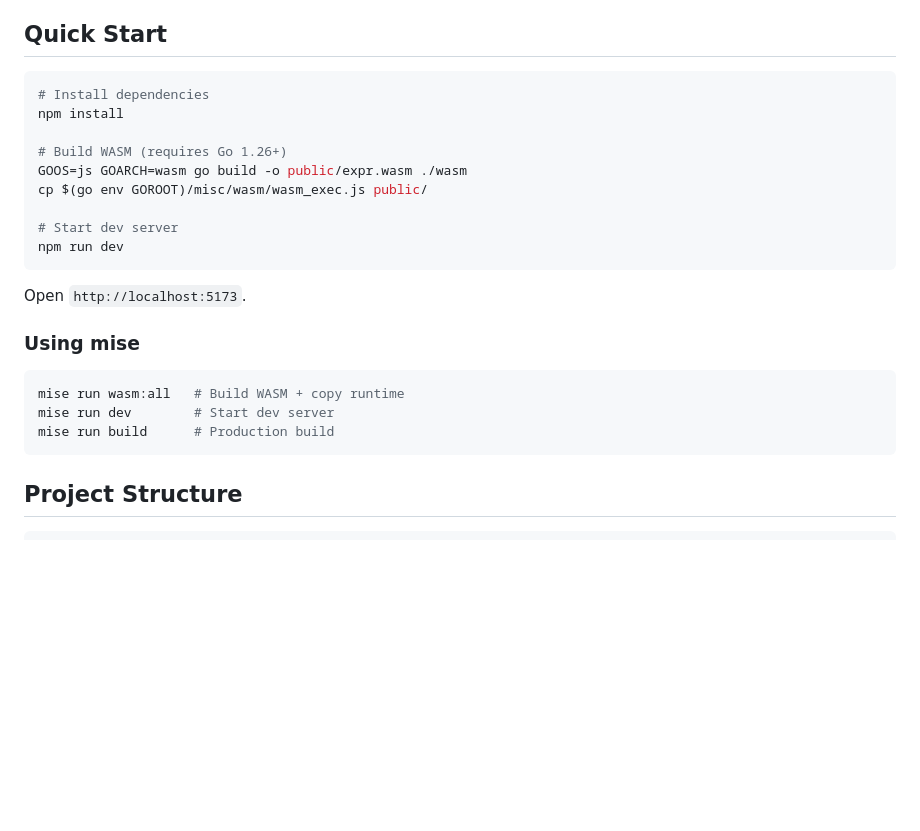
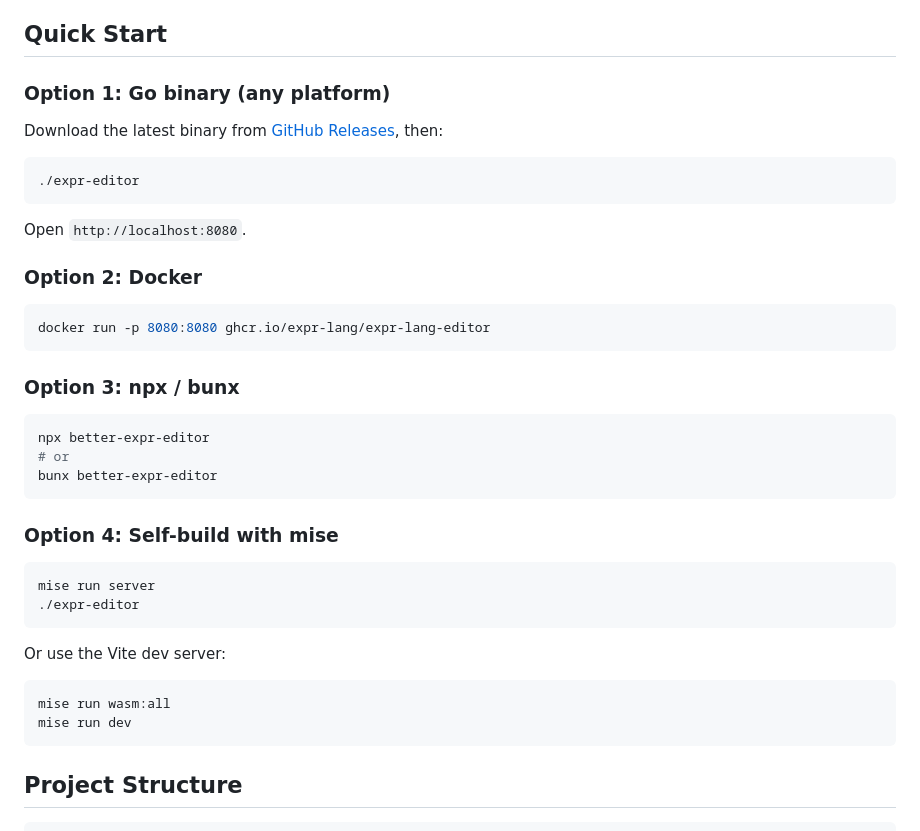
Before and after one commit to diogenesc/better-expr-editor, a Markdown page: README.md, the part around the change. GitHub-like rendering; blank space fills up the shorter version.

Commit message:
docs: add distribution options to README

````diff
--- a/README.md
+++ b/README.md
@@ -15,26 +15,42 @@ A browser-based editor for the [Expr](https://github.com/expr-lang/expr) express
 
 ## Quick Start
 
+### Option 1: Go binary (any platform)
+
+Download the latest binary from [GitHub Releases](https://github.com/expr-lang/expr-lang-editor/releases), then:
+
 ```bash
-# Install dependencies
-npm install
-
-# Build WASM (requires Go 1.26+)
-GOOS=js GOARCH=wasm go build -o public/expr.wasm ./wasm
-cp $(go env GOROOT)/misc/wasm/wasm_exec.js public/
-
-# Start dev server
-npm run dev
+./expr-editor
 ```
 
-Open `http://localhost:5173`.
+Open `http://localhost:8080`.
 
-### Using mise
+### Option 2: Docker
 
 ```bash
-mise run wasm:all   # Build WASM + copy runtime
-mise run dev        # Start dev server
-mise run build      # Production build
+docker run -p 8080:8080 ghcr.io/expr-lang/expr-lang-editor
+```
+
+### Option 3: npx / bunx
+
+```bash
+npx better-expr-editor
+# or
+bunx better-expr-editor
+```
+
+### Option 4: Self-build with mise
+
+```bash
+mise run server
+./expr-editor
+```
+
+Or use the Vite dev server:
+
+```bash
+mise run wasm:all
+mise run dev
 ```
 
 ## Project Structure
````
